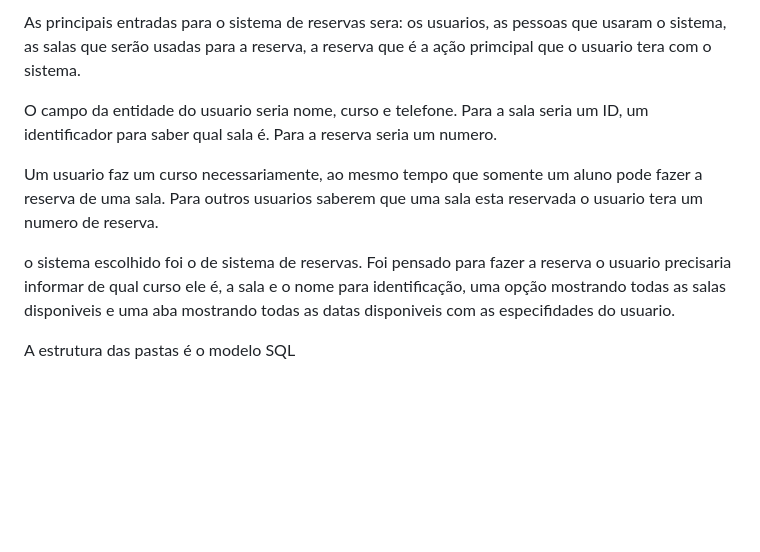
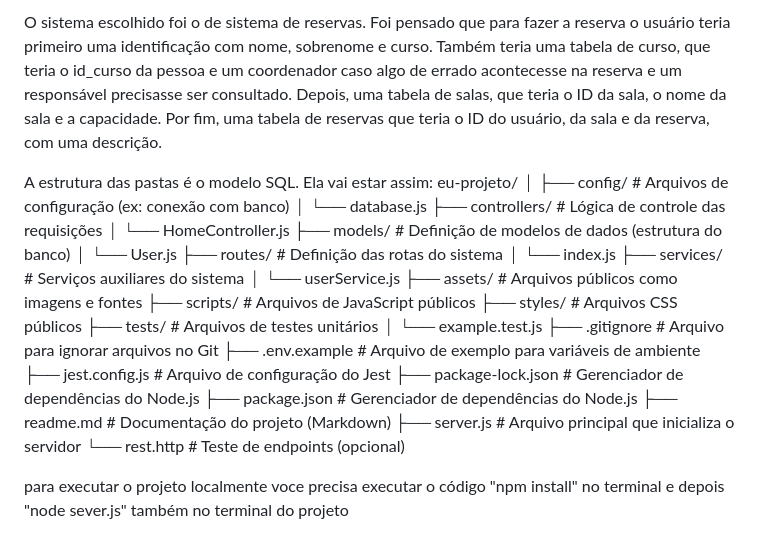
Before and after one commit to josephmansur9/projeto_indivual-segundo-modulo, a Markdown page: readme.md, the part around the change. Drawn GitHub-style; blank space fills up the shorter version.

```diff
--- a/readme.md
+++ b/readme.md
@@ -1,10 +1,30 @@
-As principais entradas para o sistema de reservas sera: os usuarios, as pessoas que usaram o sistema, as salas que serão usadas para a reserva, a reserva que é a ação primcipal que o usuario tera com o sistema.
+O sistema escolhido foi o de sistema de reservas. Foi pensado que para fazer a reserva o usuário teria primeiro uma identificação com nome, sobrenome e curso. Também teria uma tabela de curso, que teria o id_curso da pessoa e um coordenador caso algo de errado acontecesse na reserva e um responsável precisasse ser consultado. Depois, uma tabela de salas, que teria o ID da sala, o nome da sala e a capacidade. Por fim, uma tabela de reservas que teria o ID do usuário, da sala e da reserva, com uma descrição.
 
-O campo da entidade do usuario seria nome, curso e telefone. Para a sala seria um ID, um identificador para saber qual sala é. Para a reserva seria um numero.
+A estrutura das pastas é o modelo SQL. Ela vai estar assim:
+eu-projeto/
+│
+├── config/                # Arquivos de configuração (ex: conexão com banco)
+│   └── database.js
+├── controllers/           # Lógica de controle das requisições
+│   └── HomeController.js
+├── models/                # Definição de modelos de dados (estrutura do banco)
+│   └── User.js
+├── routes/                # Definição das rotas do sistema
+│   └── index.js
+├── services/              # Serviços auxiliares do sistema
+│   └── userService.js
+├── assets/                # Arquivos públicos como imagens e fontes
+├── scripts/               # Arquivos de JavaScript públicos
+├── styles/                # Arquivos CSS públicos
+├── tests/                 # Arquivos de testes unitários
+│   └── example.test.js
+├── .gitignore             # Arquivo para ignorar arquivos no Git
+├── .env.example           # Arquivo de exemplo para variáveis de ambiente
+├── jest.config.js         # Arquivo de configuração do Jest
+├── package-lock.json      # Gerenciador de dependências do Node.js
+├── package.json           # Gerenciador de dependências do Node.js
+├── readme.md              # Documentação do projeto (Markdown)
+├── server.js              # Arquivo principal que inicializa o servidor
+└── rest.http              # Teste de endpoints (opcional)
 
-Um usuario faz um curso necessariamente, ao mesmo tempo que somente um aluno pode fazer a reserva de uma sala. Para outros usuarios saberem que uma sala esta reservada o usuario tera um numero de reserva.
-
-
-o sistema escolhido foi o de sistema de reservas. Foi pensado para fazer a reserva o usuario precisaria informar de qual curso ele é, a sala e o nome para identificação, uma opção mostrando todas as salas disponiveis e uma aba mostrando todas as datas disponiveis com as especifidades do usuario.
-
-A estrutura das pastas é o modelo SQL
+para executar o projeto localmente voce precisa executar o código "npm install" no terminal e depois "node sever.js" também no terminal do projeto
```
Also changed, not shown: PI-WAD.md (+6 -1 lines), assets/foto_diagrama.png (added), 1 other file.
